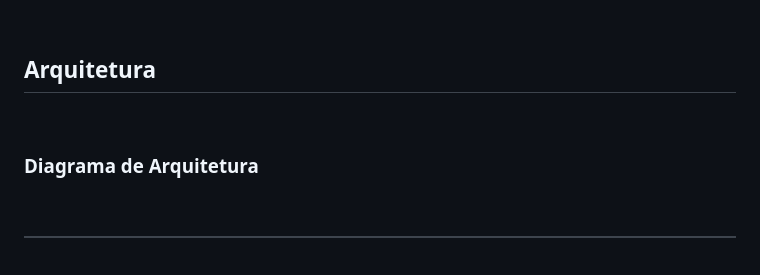
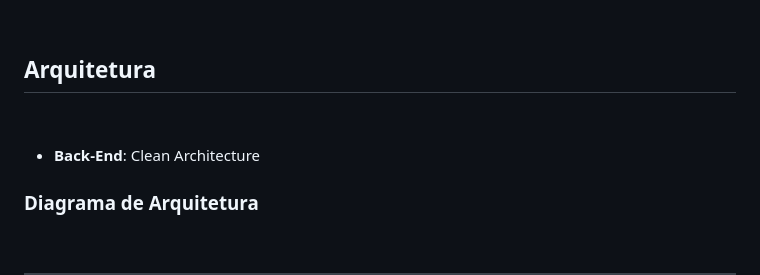
Before and after one commit to risk-place-angola/risk-place-angola, a Markdown page: README.md, the part around the change. Drawn GitHub-style; blank space fills up the shorter version.

Commit message:
docs: :memo: tipo de arquitetura escolhida no back-end

```diff
--- a/README.md
+++ b/README.md
@@ -232,6 +232,9 @@ O usuário pode receber alertas quando estiver em uma localização de risco.
 
 &nbsp;
 
+- **Back-End**: Clean Architecture
+
+
 ### Diagrama de Arquitetura
 
 &nbsp;
```
